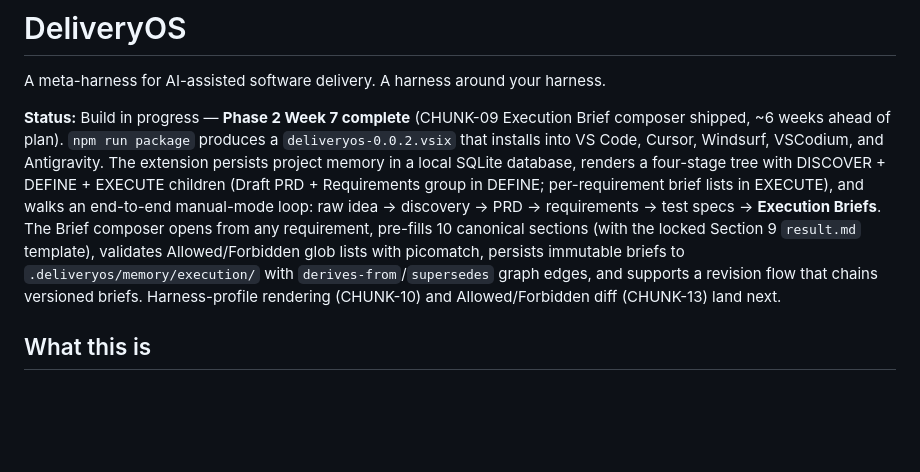
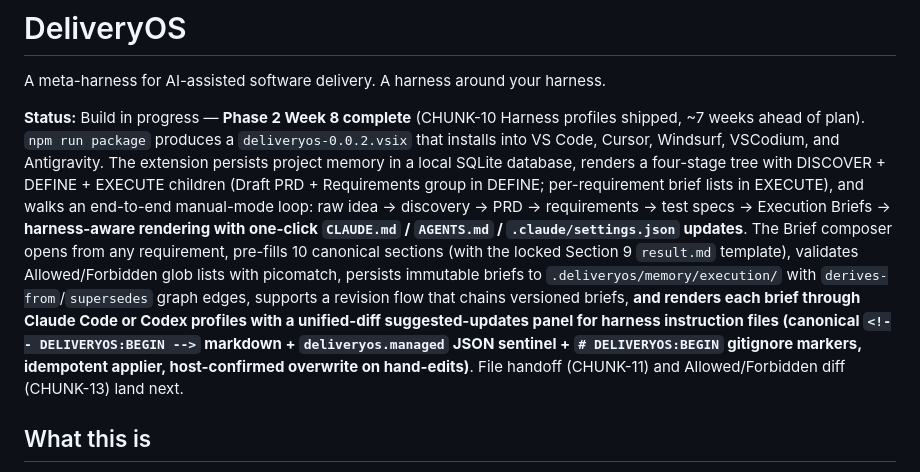
Before and after one commit to saifgithub/DeliveryOS, a Markdown page: README.md, the part around the change. Rendered like a GitHub page; blank space fills up the shorter version.

```diff
--- a/README.md
+++ b/README.md
@@ -2,7 +2,7 @@
 
 A meta-harness for AI-assisted software delivery. A harness around your harness.
 
-**Status:** Build in progress — **Phase 2 Week 7 complete** (CHUNK-09 Execution Brief composer shipped, ~6 weeks ahead of plan). `npm run package` produces a `deliveryos-0.0.2.vsix` that installs into VS Code, Cursor, Windsurf, VSCodium, and Antigravity. The extension persists project memory in a local SQLite database, renders a four-stage tree with DISCOVER + DEFINE + EXECUTE children (Draft PRD + Requirements group in DEFINE; per-requirement brief lists in EXECUTE), and walks an end-to-end manual-mode loop: raw idea → discovery → PRD → requirements → test specs → **Execution Briefs**. The Brief composer opens from any requirement, pre-fills 10 canonical sections (with the locked Section 9 `result.md` template), validates Allowed/Forbidden glob lists with picomatch, persists immutable briefs to `.deliveryos/memory/execution/` with `derives-from`/`supersedes` graph edges, and supports a revision flow that chains versioned briefs. Harness-profile rendering (CHUNK-10) and Allowed/Forbidden diff (CHUNK-13) land next.
+**Status:** Build in progress — **Phase 2 Week 8 complete** (CHUNK-10 Harness profiles shipped, ~7 weeks ahead of plan). `npm run package` produces a `deliveryos-0.0.2.vsix` that installs into VS Code, Cursor, Windsurf, VSCodium, and Antigravity. The extension persists project memory in a local SQLite database, renders a four-stage tree with DISCOVER + DEFINE + EXECUTE children (Draft PRD + Requirements group in DEFINE; per-requirement brief lists in EXECUTE), and walks an end-to-end manual-mode loop: raw idea → discovery → PRD → requirements → test specs → Execution Briefs → **harness-aware rendering with one-click `CLAUDE.md` / `AGENTS.md` / `.claude/settings.json` updates**. The Brief composer opens from any requirement, pre-fills 10 canonical sections (with the locked Section 9 `result.md` template), validates Allowed/Forbidden glob lists with picomatch, persists immutable briefs to `.deliveryos/memory/execution/` with `derives-from`/`supersedes` graph edges, supports a revision flow that chains versioned briefs, **and renders each brief through Claude Code or Codex profiles with a unified-diff suggested-updates panel for harness instruction files (canonical `<!-- DELIVERYOS:BEGIN -->` markdown + `deliveryos.managed` JSON sentinel + `# DELIVERYOS:BEGIN` gitignore markers, idempotent applier, host-confirmed overwrite on hand-edits)**. File handoff (CHUNK-11) and Allowed/Forbidden diff (CHUNK-13) land next.
 
 ## What this is
 
```
Also changed, not shown: docs/BUILD-PLAN.md (+1 -1 lines).
